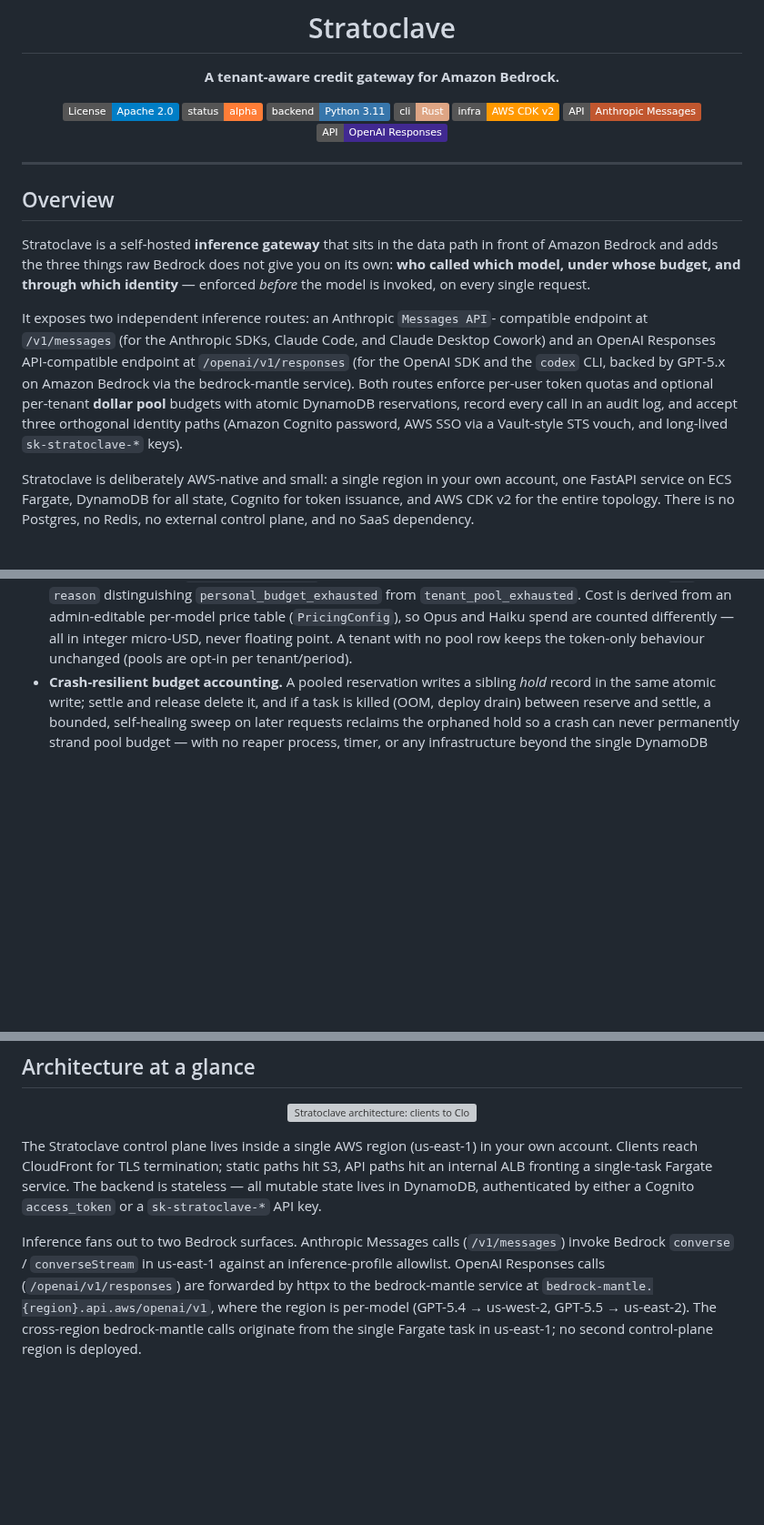
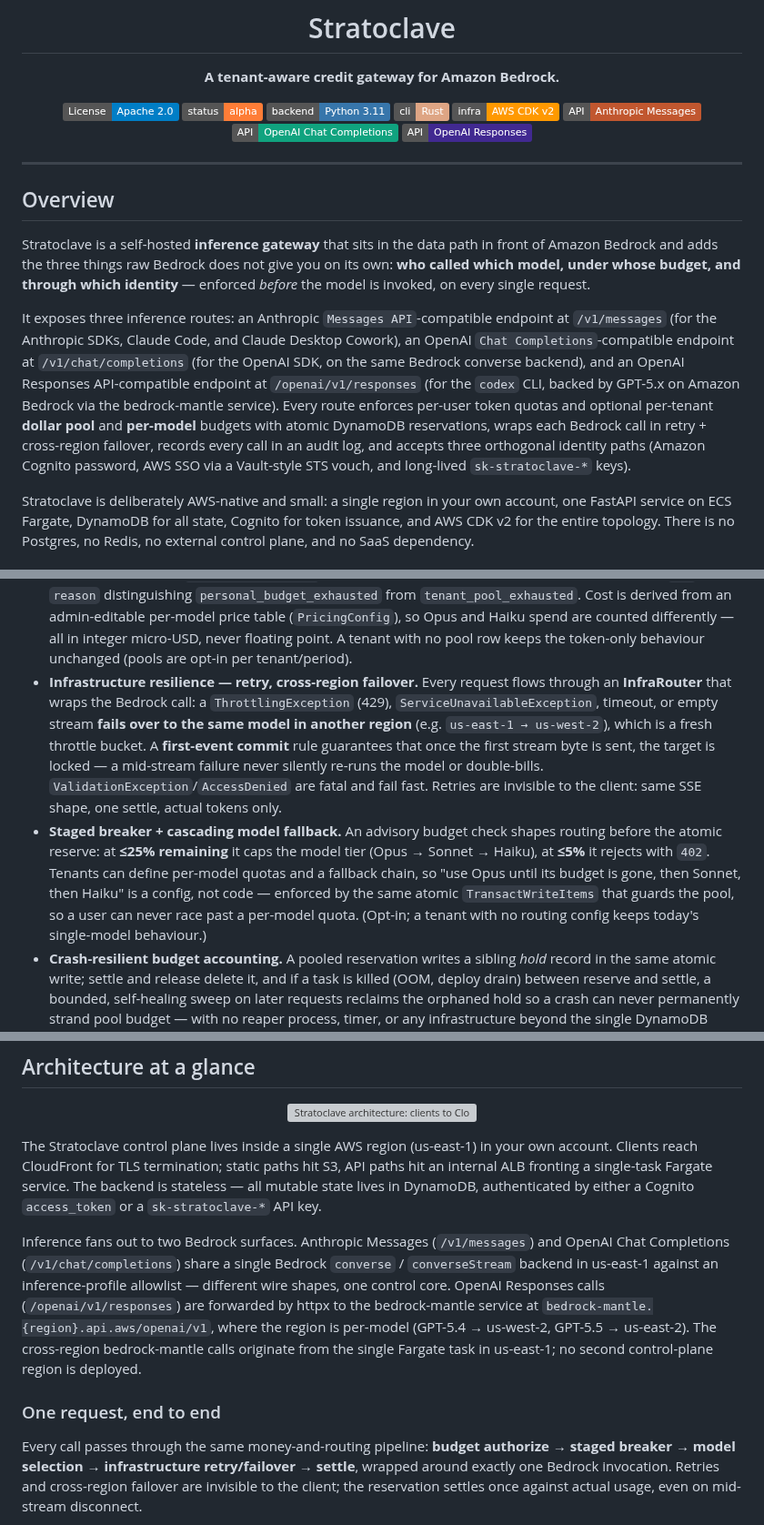
Before and after one commit to littlemex/stratoclave, a Markdown page: README.md, 3 parts joined by grey strips. Shown at 91% size. Rendered like a GitHub page; badges without logos; blank space fills up the shorter version; grey boxes are pictures that could not be loaded.

Commit message:
docs: refresh README + diagrams for chat completions, routing, resilience
README:
- Overview + Highlights now cover /v1/chat/completions, InfraRouter
  (retry + cross-region failover, first-event commit), staged breaker,
  and cascading per-model quota fallback.
- Comparison table adds API-surfaces, resilience/routing rows and
  updates budget model (per-model quotas) + availability (failover).
- API compatibility table documents /v1/chat/completions with its
  explicit 400-rejection policy.
- New "One request, end to end" section with the request-routing diagram.

Diagrams — recolored all four to the green design system (was a busy
multi-color palette):
- architecture: green palette; ECS node shows chat completions +
  InfraRouter; Bedrock node shows us-east-1 → us-west-2 failover.
- request-routing: NEW graphical flow (client → budget → breaker →
  resolver → InfraRouter → Bedrock → settle) with entities as nodes
  and data-flow arrows.
- vouch-by-sts, credit-reservation: recolored to green (headers,
  swimlane bodies, edges, fonts).

```diff
--- a/README.md
+++ b/README.md
@@ -10,6 +10,7 @@
 [![CLI: Rust](https://img.shields.io/badge/cli-Rust-dea584.svg)](./cli)
 [![Infra: AWS CDK v2](https://img.shields.io/badge/infra-AWS_CDK_v2-FF9900.svg)](./iac)
 [![API: Anthropic Messages](https://img.shields.io/badge/API-Anthropic_Messages-C1572F.svg)](#api-compatibility)
+[![API: OpenAI Chat](https://img.shields.io/badge/API-OpenAI_Chat_Completions-10A37F.svg)](#api-compatibility)
 [![API: OpenAI Responses](https://img.shields.io/badge/API-OpenAI_Responses-412991.svg)](#api-compatibility)
 
 </div>
@@ -24,15 +25,18 @@ you on its own: **who called which model, under whose budget, and through
 which identity** — enforced *before* the model is invoked, on every single
 request.
 
-It exposes two independent inference routes: an Anthropic `Messages API`-
-compatible endpoint at `/v1/messages` (for the Anthropic SDKs, Claude Code,
-and Claude Desktop Cowork) and an OpenAI Responses API-compatible endpoint
-at `/openai/v1/responses` (for the OpenAI SDK and the `codex` CLI, backed by
-GPT-5.x on Amazon Bedrock via the bedrock-mantle service). Both routes
-enforce per-user token quotas and optional per-tenant **dollar pool** budgets
-with atomic DynamoDB reservations, record every call in an audit log, and
-accept three orthogonal identity paths (Amazon Cognito password, AWS SSO via a
-Vault-style STS vouch, and long-lived `sk-stratoclave-*` keys).
+It exposes three inference routes: an Anthropic `Messages API`-compatible
+endpoint at `/v1/messages` (for the Anthropic SDKs, Claude Code, and Claude
+Desktop Cowork), an OpenAI `Chat Completions`-compatible endpoint at
+`/v1/chat/completions` (for the OpenAI SDK, on the same Bedrock converse
+backend), and an OpenAI Responses API-compatible endpoint at
+`/openai/v1/responses` (for the `codex` CLI, backed by GPT-5.x on Amazon
+Bedrock via the bedrock-mantle service). Every route enforces per-user token
+quotas and optional per-tenant **dollar pool** and **per-model** budgets with
+atomic DynamoDB reservations, wraps each Bedrock call in retry + cross-region
+failover, records every call in an audit log, and accepts three orthogonal
+identity paths (Amazon Cognito password, AWS SSO via a Vault-style STS vouch,
+and long-lived `sk-stratoclave-*` keys).
 
 Stratoclave is deliberately AWS-native and small: a single region in your own
 account, one FastAPI service on ECS Fargate, DynamoDB for all state, Cognito
@@ -129,6 +133,24 @@ for where a broker is the better choice.
   spend are counted differently — all in integer micro-USD, never floating
   point. A tenant with no pool row keeps the token-only behaviour unchanged
   (pools are opt-in per tenant/period).
+- **Infrastructure resilience — retry, cross-region failover.** Every request
+  flows through an **InfraRouter** that wraps the Bedrock call: a
+  `ThrottlingException` (429), `ServiceUnavailableException`, timeout, or empty
+  stream **fails over to the same model in another region** (e.g.
+  `us-east-1 → us-west-2`), which is a fresh throttle bucket. A **first-event
+  commit** rule guarantees that once the first stream byte is sent, the target
+  is locked — a mid-stream failure never silently re-runs the model or
+  double-bills. `ValidationException`/`AccessDenied` are fatal and fail fast.
+  Retries are invisible to the client: same SSE shape, one settle, actual
+  tokens only.
+- **Staged breaker + cascading model fallback.** An advisory budget check
+  shapes routing before the atomic reserve: at **≤25% remaining** it caps the
+  model tier (Opus → Sonnet → Haiku), at **≤5%** it rejects with `402`. Tenants
+  can define per-model quotas and a fallback chain, so "use Opus until its
+  budget is gone, then Sonnet, then Haiku" is a config, not code — enforced by
+  the same atomic `TransactWriteItems` that guards the pool, so a user can never
+  race past a per-model quota. (Opt-in; a tenant with no routing config keeps
+  today's single-model behaviour.)
 - **Crash-resilient budget accounting.** A pooled reservation writes a sibling
   *hold* record in the same atomic write; settle and release delete it, and if
   a task is killed (OOM, deploy drain) between reserve and settle, a bounded,
@@ -182,11 +204,21 @@ service. The backend is stateless — all mutable state lives in DynamoDB,
 authenticated by either a Cognito `access_token` or a `sk-stratoclave-*` API
 key.
 
-Inference fans out to two Bedrock surfaces. Anthropic Messages calls
-(`/v1/messages`) invoke Bedrock `converse` / `converseStream` in us-east-1
-against an inference-profile allowlist. OpenAI Responses calls
-(`/openai/v1/responses`) are forwarded by httpx to the bedrock-mantle service
-at `bedrock-mantle.{region}.api.aws/openai/v1`, where the region is per-model
-(GPT-5.4 → us-west-2, GPT-5.5 → us-east-2). The cross-region bedrock-mantle
-calls originate from the single Fargate task in us-east-1; no second
-control-plane region is deployed.
+Inference fans out to two Bedrock surfaces. Anthropic Messages
+(`/v1/messages`) and OpenAI Chat Completions (`/v1/chat/completions`) share a
+single Bedrock `converse` / `converseStream` backend in us-east-1 against an
+inference-profile allowlist — different wire shapes, one control core. OpenAI
+Responses calls (`/openai/v1/responses`) are forwarded by httpx to the
+bedrock-mantle service at `bedrock-mantle.{region}.api.aws/openai/v1`, where the
+region is per-model (GPT-5.4 → us-west-2, GPT-5.5 → us-east-2). The
+cross-region bedrock-mantle calls originate from the single Fargate task in
+us-east-1; no second control-plane region is deployed.
+
+### One request, end to end
+
+Every call passes through the same money-and-routing pipeline: **budget
+authorize → staged breaker → model selection → infrastructure retry/failover →
+settle**, wrapped around exactly one Bedrock invocation. Retries and
+cross-region failover are invisible to the client; the reservation settles once
+against actual usage, even on mid-stream disconnect.
+
```
Also changed, not shown: other parts of README.md (+11 -5 lines), docs/diagrams/credit-reservation.png, docs/diagrams/request-routing.png (added), docs/diagrams/vouch-by-sts.png, 5 other files.
